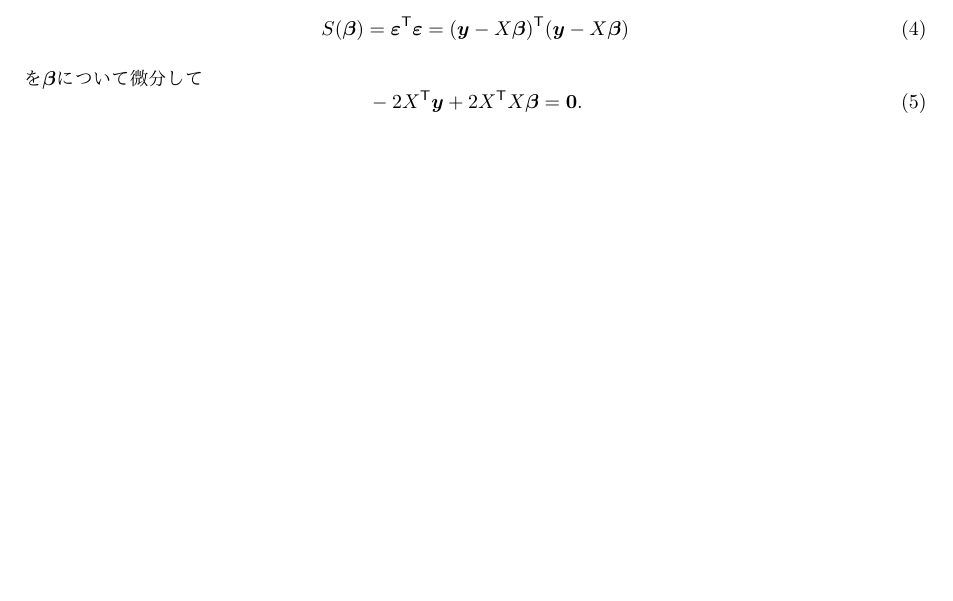
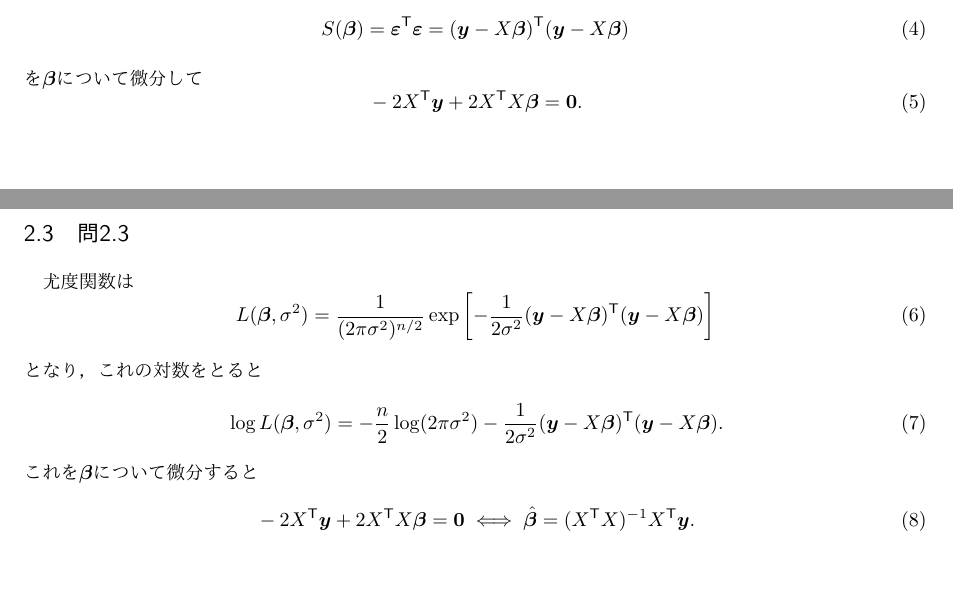
Before and after one commit to taro-masuda/multivariate_analysis_exercise, a LaTeX document (main.tex): part of the page before the commit and two parts of pages 1 and 2 of 2 after it, the two joined at a grey line, cut so that both start at the same text, the shorter picture padded with empty space. The pictures show the PDF file konishi_multivariate_analysis_answers.pdf that the author committed with the source.

Commit message:
[mod] added an answer on 2.3

```diff
--- a/main.tex
+++ b/main.tex
@@ -56,6 +56,21 @@ S(\bm{\beta}) = \bm{\varepsilon}^{\mathsf{T}} \bm{\varepsilon} = (\bm{y} - X \bm
 を$\bm{\beta}$について微分して
 \begin{equation}
 - 2 X^{\mathsf{T}} \bm{y} + 2 X^{\mathsf{T}}X \bm{\beta} = \bm{0}.
-\end{equation}\square
+\end{equation}
+
+\subsection{問2.3}
+尤度関数は
+\begin{equation}
+L(\bm{\beta}, \sigma^2) = \frac{1}{(2 \pi \sigma^2)^{n/2}} \exp \left[ -\frac{1}{2 \sigma^2} (\bm{y} - X \bm{\beta})^{\mathsf{T}} (\bm{y} - X \bm{\beta}) \right]
+\end{equation}
+となり，これの対数をとると
+\begin{equation}
+\log L(\bm{\beta}, \sigma^2) = - \frac{n}{2} \log (2 \pi \sigma^2)  -\frac{1}{2 \sigma^2} (\bm{y} - X \bm{\beta})^{\mathsf{T}} (\bm{y} - X \bm{\beta}) .
+\end{equation}
+これを$\bm{\beta}$について微分すると
+\begin{equation}
+- 2 X^{\mathsf{T}} \bm{y} + 2 X^{\mathsf{T}}X \bm{\beta} = \bm{0}
+\iff \hat{\bm{\beta}} = (X^{\mathsf{T}} X)^{-1} X^{\mathsf{T}} \bm{y}.
+\end{equation}
 
 \end{document}
```
Also changed, not shown: konishi_multivariate_analysis_answers.pdf, main.tex (2 more changed lines).
